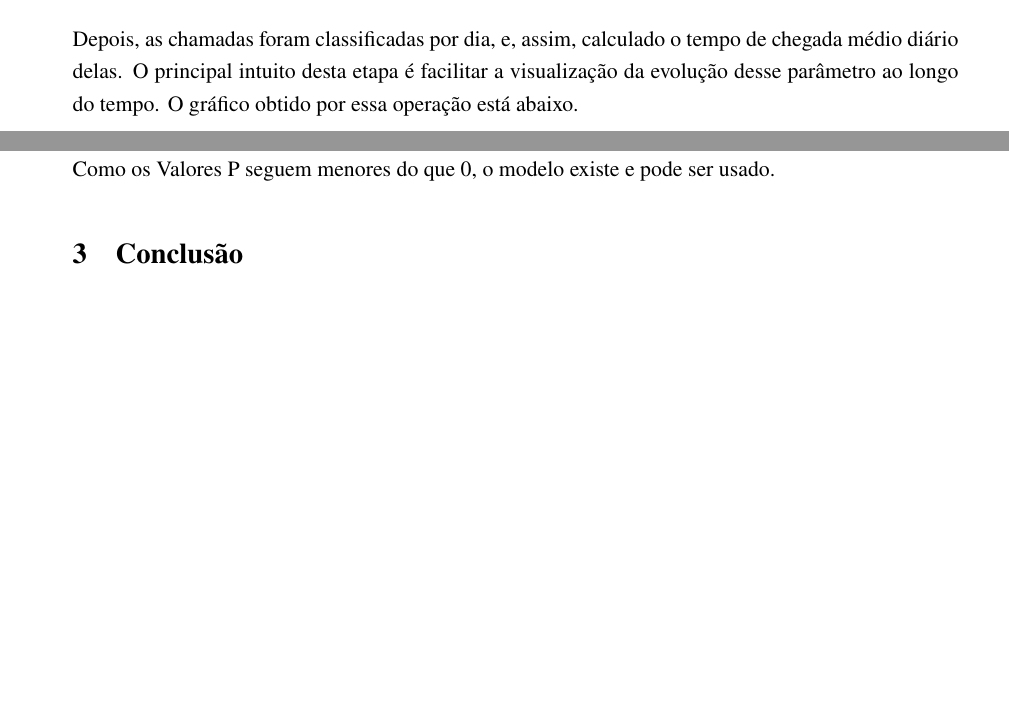
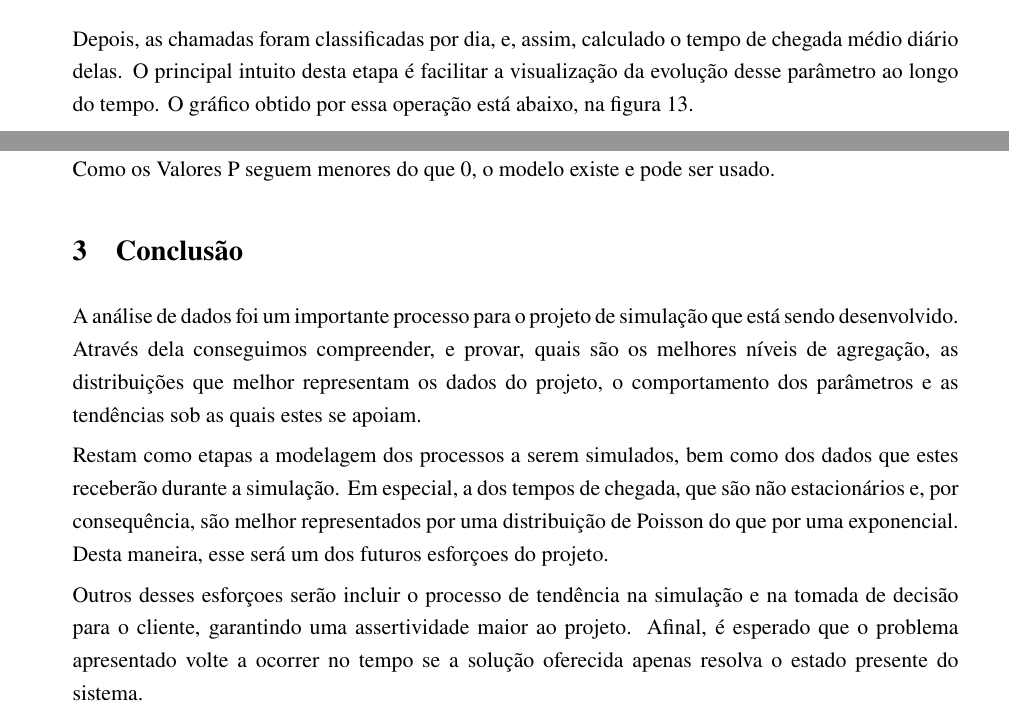
Before and after one commit to lucasgmalheiros/projeto-simulacao, a LaTeX document (Documentos/main.tex, which reads Documentos/analise-de-dados/regressao/regressao.tex, Documentos/conclusao/conclusao.tex): two parts of pages 15 and 20 of 20, joined at a grey line, cut so that both start at the same text, the shorter picture padded with empty space. Compiled offline with pdfLaTeX.

Commit message:
conclusão

```diff
--- a/Documentos/analise-de-dados/regressao/regressao.tex
+++ b/Documentos/analise-de-dados/regressao/regressao.tex
@@ -10,7 +10,7 @@ $$Tempo_{chegada}(c_n) = t_n - t_{n-1}$$
     \item $t_{n-1}$ é o tempo de recebimento da chamada $n-1$
 \end{itemize}
 
-Depois, as chamadas foram classificadas por dia, e, assim, calculado o tempo de chegada médio diário delas. O principal intuito desta etapa é facilitar a visualização da evolução desse parâmetro ao longo do tempo. O gráfico obtido por essa operação está abaixo.
+Depois, as chamadas foram classificadas por dia, e, assim, calculado o tempo de chegada médio diário delas. O principal intuito desta etapa é facilitar a visualização da evolução desse parâmetro ao longo do tempo. O gráfico obtido por essa operação está abaixo, na figura 13.
 
 \begin{figure}[H]
     \includegraphics{analise-de-dados/regressao/tempo_chegada_medio.png}
--- a/Documentos/conclusao/conclusao.tex
+++ b/Documentos/conclusao/conclusao.tex
@@ -0,0 +1,5 @@
+A análise de dados foi um importante processo para o projeto de simulação que está sendo desenvolvido. Através dela conseguimos compreender, e provar, quais são os melhores níveis de agregação, as distribuições que melhor representam os dados do projeto, o comportamento dos parâmetros e as tendências sob as quais estes se apoiam.
+
+Restam como etapas a modelagem dos processos a serem simulados, bem como dos dados que estes receberão durante a simulação. Em especial, a dos tempos de chegada, que são não estacionários e, por consequência, são melhor representados por uma distribuição de Poisson do que por uma exponencial. Desta maneira, esse será um dos futuros esforçoes do projeto.
+
+Outros desses esforçoes serão incluir o processo de tendência na simulação e na tomada de decisão para o cliente, garantindo uma assertividade maior ao projeto. Afinal, é esperado que o problema apresentado volte a ocorrer no tempo se a solução oferecida apenas resolva o estado presente do sistema.
```
Also changed, not shown: Documentos/analise-de-dados/regressao/regressao.tex (2 more changed lines).
